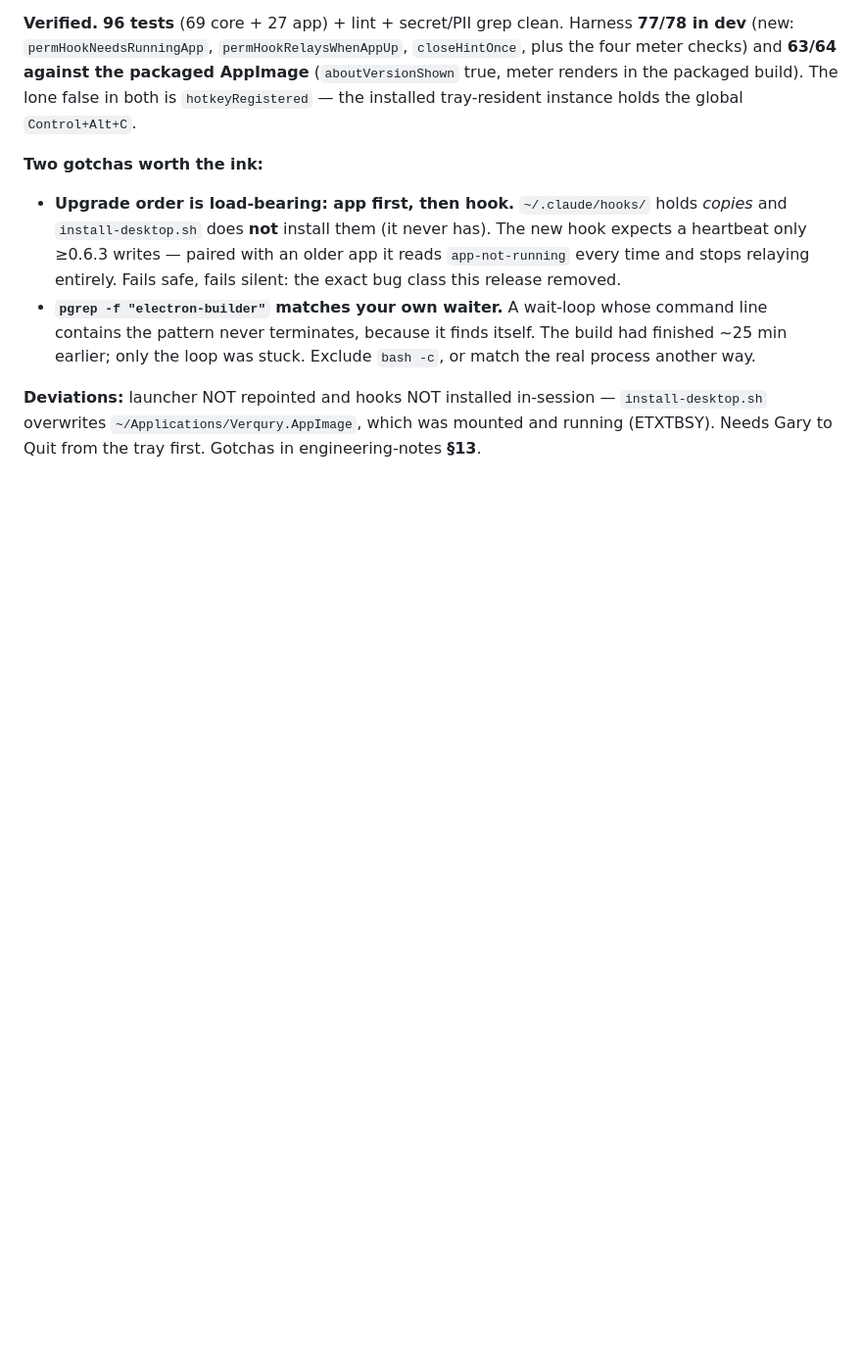
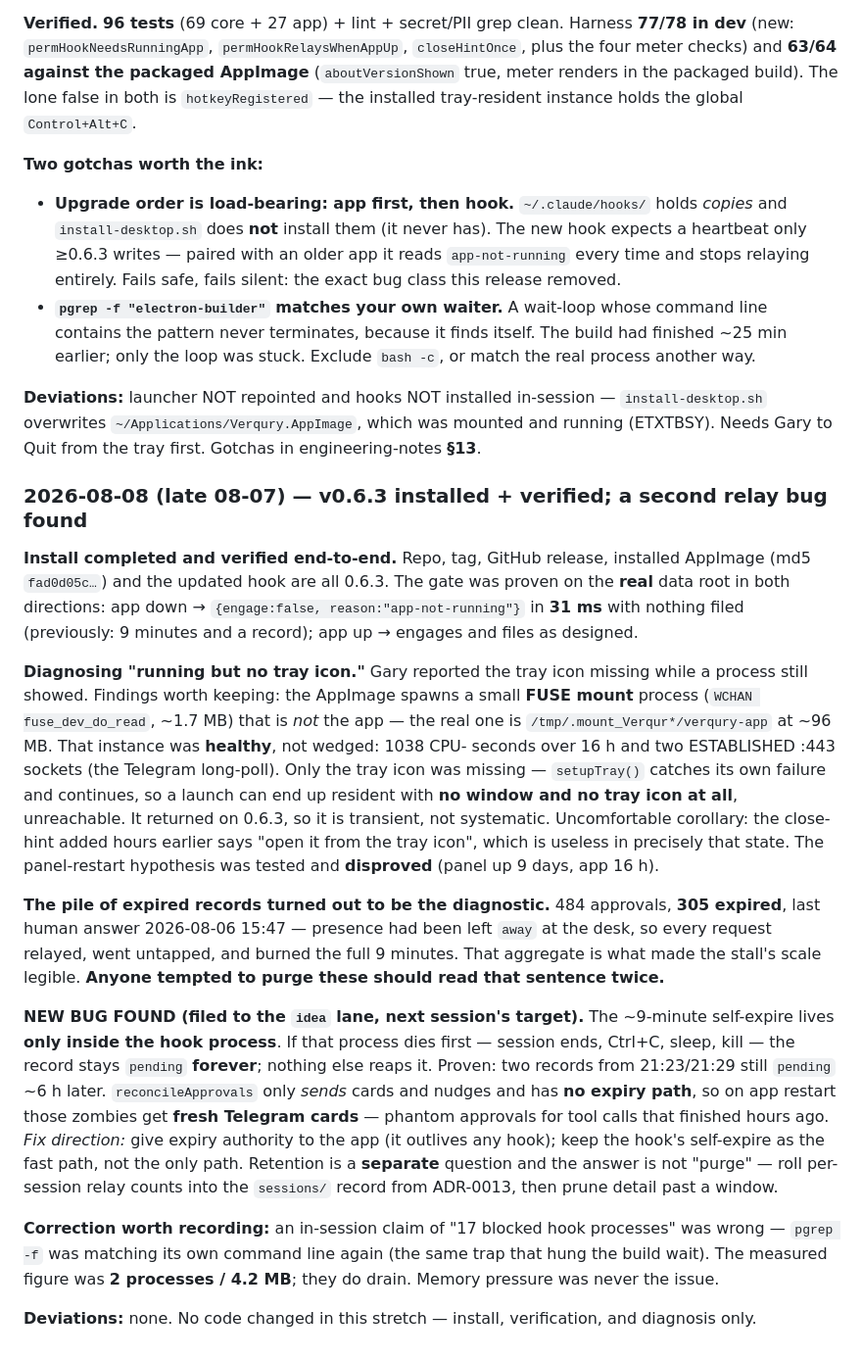
Before and after one commit to spanklitch/verqury, a Markdown page: PROGRESS.md, the part around the change. Shown at 98% size. Drawn GitHub-style; blank space fills up the shorter version.

Commit message:
Docs: v0.6.3 install verified, plus the orphaned-approval bug
Records the 31ms-vs-9-minutes proof on real data, the running-but-no-tray
diagnosis, and a second relay bug found afterward: the self-expire lives
only in the hook process, so a record whose hook dies first stays pending
forever and gets re-carded on app restart. Next session's target.

Co-Authored-By: Claude Opus 5 <noreply@anthropic.com>

```diff
--- a/PROGRESS.md
+++ b/PROGRESS.md
@@ -871,3 +871,42 @@ instance holds the global `Control+Alt+C`.
 **Deviations:** launcher NOT repointed and hooks NOT installed in-session — `install-desktop.sh`
 overwrites `~/Applications/Verqury.AppImage`, which was mounted and running (ETXTBSY). Needs Gary
 to Quit from the tray first. Gotchas in engineering-notes **§13**.
+
+### 2026-08-08 (late 08-07) — v0.6.3 installed + verified; a second relay bug found
+
+**Install completed and verified end-to-end.** Repo, tag, GitHub release, installed AppImage
+(md5 `fad0d05c…`) and the updated hook are all 0.6.3. The gate was proven on the **real** data
+root in both directions: app down → `{engage:false, reason:"app-not-running"}` in **31 ms** with
+nothing filed (previously: 9 minutes and a record); app up → engages and files as designed.
+
+**Diagnosing "running but no tray icon."** Gary reported the tray icon missing while a process
+still showed. Findings worth keeping: the AppImage spawns a small **FUSE mount** process
+(`WCHAN fuse_dev_do_read`, ~1.7 MB) that is *not* the app — the real one is
+`/tmp/.mount_Verqur*/verqury-app` at ~96 MB. That instance was **healthy**, not wedged: 1038 CPU-
+seconds over 16 h and two ESTABLISHED :443 sockets (the Telegram long-poll). Only the tray icon
+was missing — `setupTray()` catches its own failure and continues, so a launch can end up resident
+with **no window and no tray icon at all**, unreachable. It returned on 0.6.3, so it is transient,
+not systematic. Uncomfortable corollary: the close-hint added hours earlier says "open it from the
+tray icon", which is useless in precisely that state. The panel-restart hypothesis was tested and
+**disproved** (panel up 9 days, app 16 h).
+
+**The pile of expired records turned out to be the diagnostic.** 484 approvals, **305 expired**,
+last human answer 2026-08-06 15:47 — presence had been left `away` at the desk, so every request
+relayed, went untapped, and burned the full 9 minutes. That aggregate is what made the stall's
+scale legible. **Anyone tempted to purge these should read that sentence twice.**
+
+**NEW BUG FOUND (filed to the `idea` lane, next session's target).** The ~9-minute self-expire
+lives **only inside the hook process**. If that process dies first — session ends, Ctrl+C, sleep,
+kill — the record stays `pending` **forever**; nothing else reaps it. Proven: two records from
+21:23/21:29 still `pending` ~6 h later. `reconcileApprovals` only *sends* cards and nudges and has
+**no expiry path**, so on app restart those zombies get **fresh Telegram cards** — phantom
+approvals for tool calls that finished hours ago. *Fix direction:* give expiry authority to the
+app (it outlives any hook); keep the hook's self-expire as the fast path, not the only path.
+Retention is a **separate** question and the answer is not "purge" — roll per-session relay counts
+into the `sessions/` record from ADR-0013, then prune detail past a window.
+
+**Correction worth recording:** an in-session claim of "17 blocked hook processes" was wrong —
+`pgrep -f` was matching its own command line again (the same trap that hung the build wait). The
+measured figure was **2 processes / 4.2 MB**; they do drain. Memory pressure was never the issue.
+
+**Deviations:** none. No code changed in this stretch — install, verification, and diagnosis only.
```
